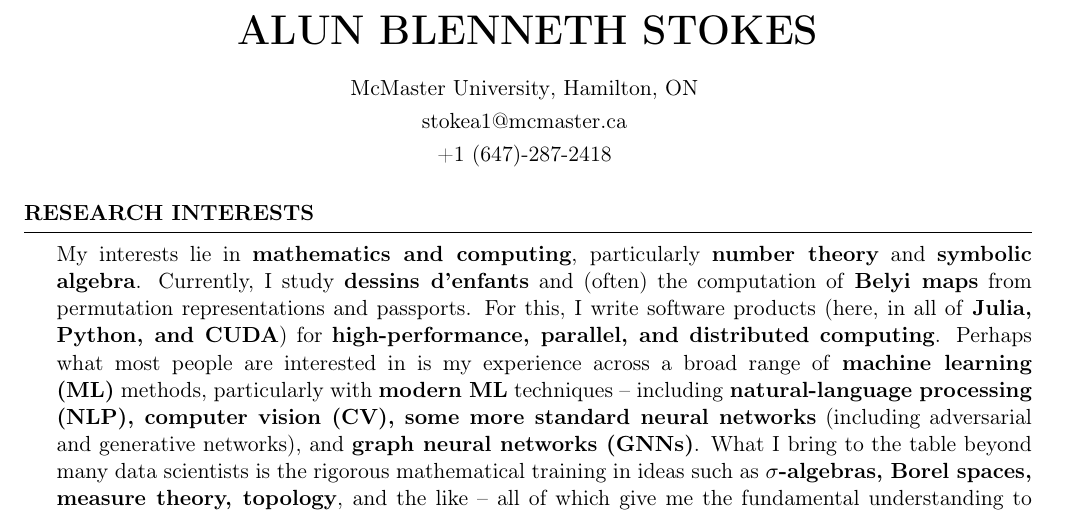
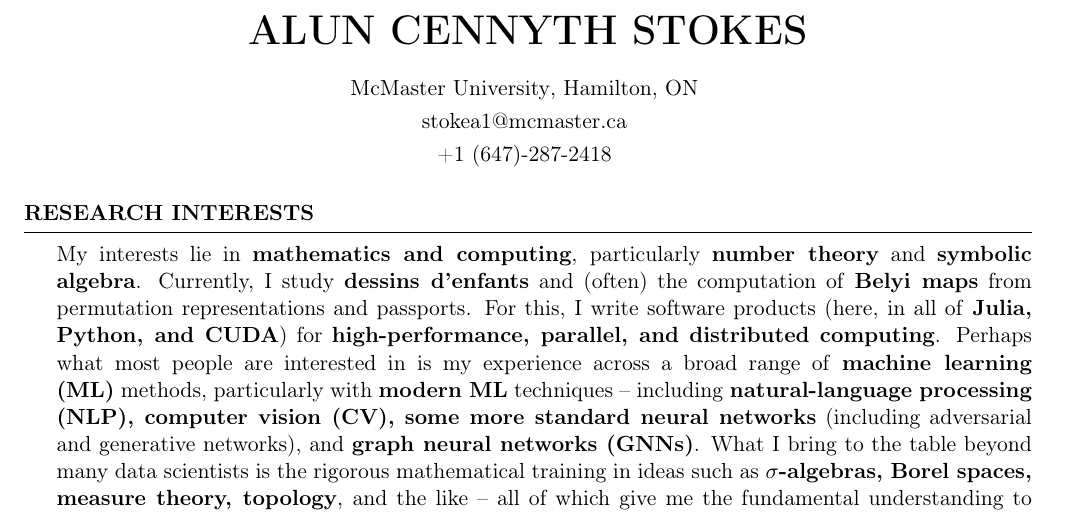
Before and after one commit to AlunStokes/CV, a LaTeX CV (latex_files/cv.tex): part of page 1 of 4, cut so that both start at the same text. Compiled offline with pdfLaTeX.

Commit message:
Minor edits

```diff
--- a/latex_files/cv.tex
+++ b/latex_files/cv.tex
@@ -26,11 +26,11 @@
 
 \setlength{\headheight}{13.59999pt}
 
-\sloppy
+%\sloppy
 
 \def\givenname{Alun\xspace}
 \def\surname{Stokes\xspace}
-\def\middlename{Blenneth\xspace}
+\def\middlename{Cennyth\xspace}
 \def\middleinitial{C\xspace}
 \def\phone{+1 (647)-287-2418\xspace}
 \def\workemail{stokea1@mcmaster.ca\xspace}
```
Also changed, not shown: latex_files/sections/skills.tex (+1 -1 lines), latex_files/cv.pdf.
